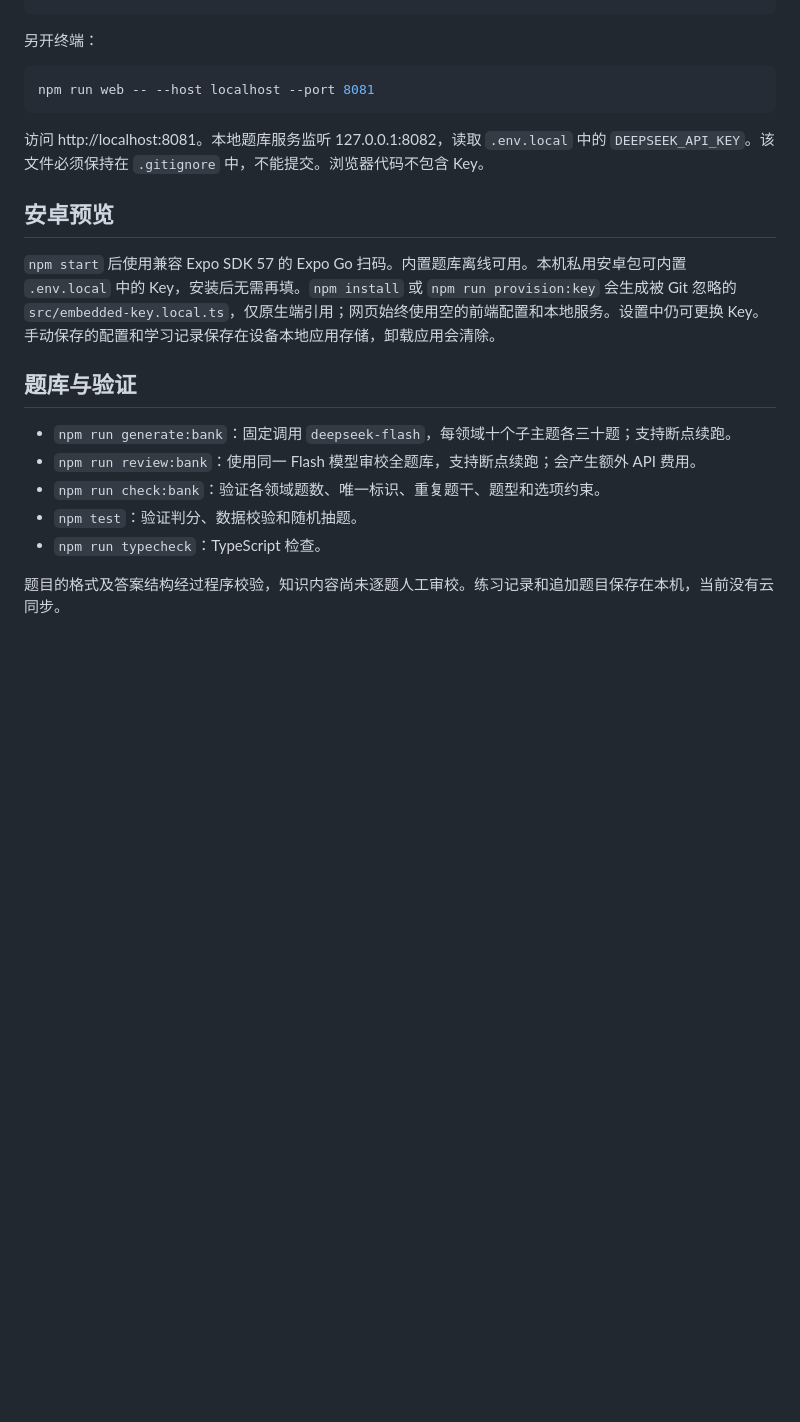
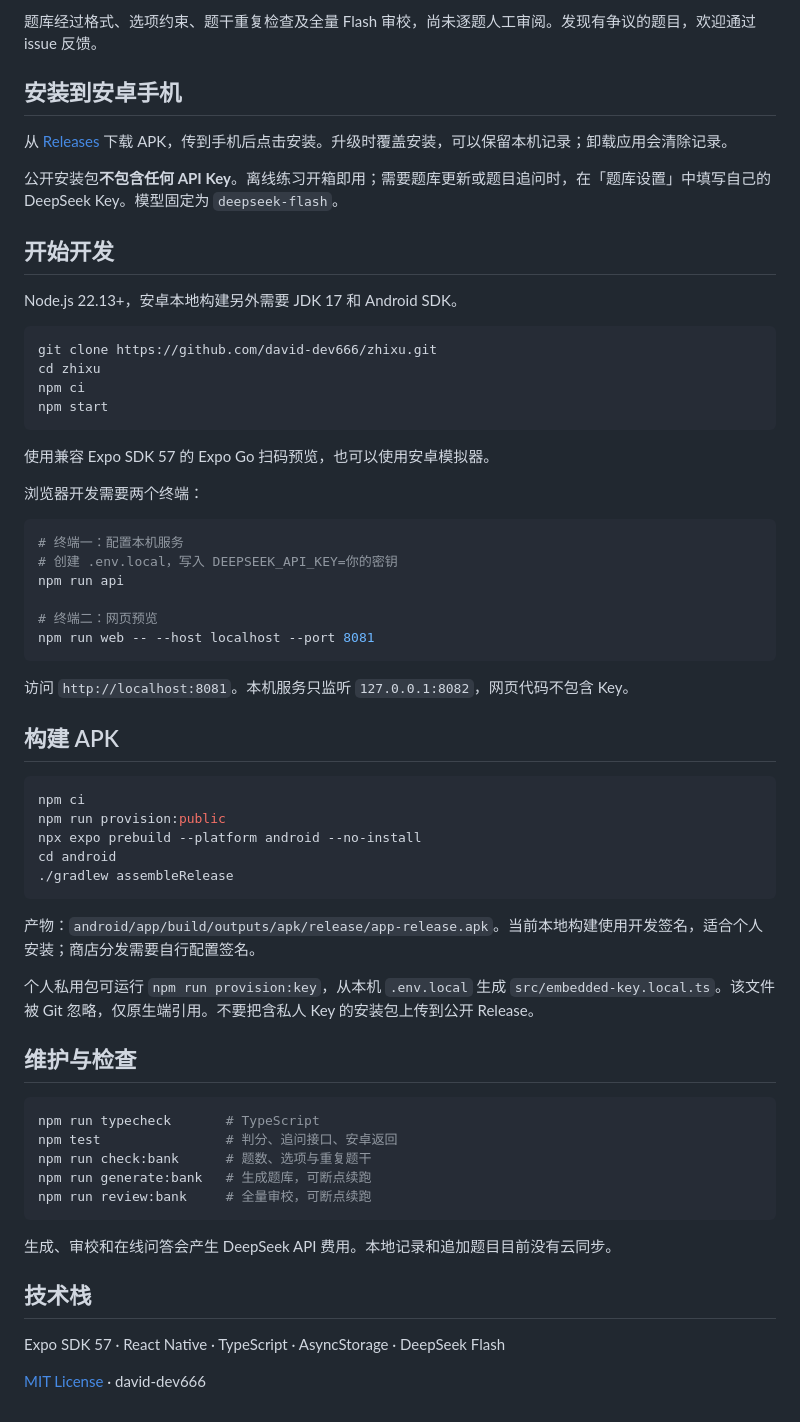
Before and after one commit to david-dev666/zhixu, a Markdown page: README.md, the part around one of its changes. GitHub-like rendering; blank space fills up the shorter version.

````diff
--- a/README.md
+++ b/README.md
@@ -10,23 +50,65 @@ npm run api
+题库经过格式、选项约束、题干重复检查及全量 Flash 审校，尚未逐题人工审阅。发现有争议的题目，欢迎通过 issue 反馈。
+
+## 安装到安卓手机
+
+从 [Releases](https://github.com/david-dev666/zhixu/releases/latest) 下载 APK，传到手机后点击安装。升级时覆盖安装，可以保留本机记录；卸载应用会清除记录。
+
+公开安装包**不包含任何 API Key**。离线练习开箱即用；需要题库更新或题目追问时，在「题库设置」中填写自己的 DeepSeek Key。模型固定为 `deepseek-flash`。
+
+## 开始开发
+
+Node.js 22.13+，安卓本地构建另外需要 JDK 17 和 Android SDK。
+
+```bash
+git clone https://github.com/david-dev666/zhixu.git
+cd zhixu
+npm ci
+npm start
 ```
 
-另开终端：
+使用兼容 Expo SDK 57 的 Expo Go 扫码预览，也可以使用安卓模拟器。
 
-```sh
+浏览器开发需要两个终端：
+
+```bash
+# 终端一：配置本机服务
+# 创建 .env.local，写入 DEEPSEEK_API_KEY=你的密钥
+npm run api
+
+# 终端二：网页预览
 npm run web -- --host localhost --port 8081
 ```
 
-访问 http://localhost:8081。本地题库服务监听 127.0.0.1:8082，读取 `.env.local` 中的 `DEEPSEEK_API_KEY`。该文件必须保持在 `.gitignore` 中，不能提交。浏览器代码不包含 Key。
+访问 `http://localhost:8081`。本机服务只监听 `127.0.0.1:8082`，网页代码不包含 Key。
 
-## 安卓预览
+## 构建 APK
 
-`npm start` 后使用兼容 Expo SDK 57 的 Expo Go 扫码。内置题库离线可用。本机私用安卓包可内置 `.env.local` 中的 Key，安装后无需再填。`npm install` 或 `npm run provision:key` 会生成被 Git 忽略的 `src/embedded-key.local.ts`，仅原生端引用；网页始终使用空的前端配置和本地服务。设置中仍可更换 Key。手动保存的配置和学习记录保存在设备本地应用存储，卸载应用会清除。
+```bash
+npm ci
+npm run provision:public
+npx expo prebuild --platform android --no-install
+cd android
+./gradlew assembleRelease
+```
 
-## 题库与验证
+产物：`android/app/build/outputs/apk/release/app-release.apk`。当前本地构建使用开发签名，适合个人安装；商店分发需要自行配置签名。
 
-- `npm run generate:bank`：固定调用 `deepseek-flash`，每领域十个子主题各三十题；支持断点续跑。
-- `npm run review:bank`：使用同一 Flash 模型审校全题库，支持断点续跑；会产生额外 API 费用。
-- `npm run check:bank`：验证各领域题数、唯一标识、重复题干、题型和选项约束。
-- `npm test`：验证判分、数据校验和随机抽题。
-- `npm run typecheck`：TypeScript 检查。
+个人私用包可运行 `npm run provision:key`，从本机 `.env.local` 生成 `src/embedded-key.local.ts`。该文件被 Git 忽略，仅原生端引用。不要把含私人 Key 的安装包上传到公开 Release。
 
-题目的格式及答案结构经过程序校验，知识内容尚未逐题人工审校。练习记录和追加题目保存在本机，当前没有云同步。
+## 维护与检查
+
+```bash
+npm run typecheck       # TypeScript
+npm test                # 判分、追问接口、安卓返回
+npm run check:bank      # 题数、选项与重复题干
+npm run generate:bank   # 生成题库，可断点续跑
+npm run review:bank     # 全量审校，可断点续跑
+```
+
+生成、审校和在线问答会产生 DeepSeek API 费用。本地记录和追加题目目前没有云同步。
+
+## 技术栈
+
+Expo SDK 57 · React Native · TypeScript · AsyncStorage · DeepSeek Flash
+
+[MIT License](LICENSE) · david-dev666
````
Also changed, not shown: other parts of README.md (+46 -6 lines), assets/favicon.png (added), docs/screenshots/home.png (added), docs/screenshots/practice.png (added), 9 other files.
